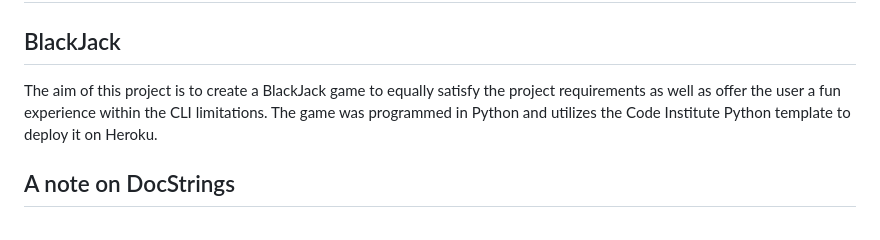
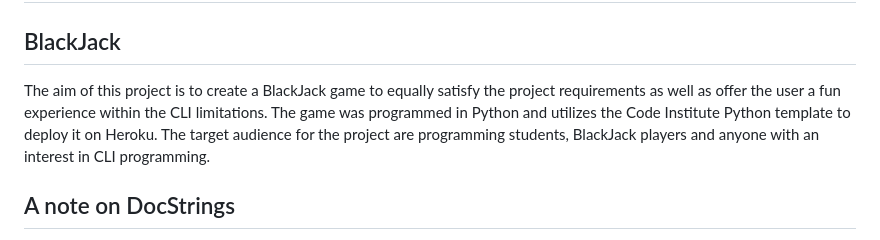
Before and after one commit to dutes/ci_portfolio_three, a Markdown page: README.md, the part around the change. Drawn GitHub-style.

Commit message:
Readme: add target audience infor to intro

```diff
--- a/README.md
+++ b/README.md
@@ -1,7 +1,7 @@
 # Code Institute Portfolio 3: BlackJack
 
 ## BlackJack
-The aim of this project is to create a BlackJack game to equally satisfy the project requirements as well as offer the user a fun experience within the CLI limitations. The game was programmed in Python and utilizes the Code Institute Python template to deploy it on Heroku.
+The aim of this project is to create a BlackJack game to equally satisfy the project requirements as well as offer the user a fun experience within the CLI limitations. The game was programmed in Python and utilizes the Code Institute Python template to deploy it on Heroku. The target audience for the project are programming students, BlackJack players and anyone with an interest in CLI programming.
 
 ##  A note on DocStrings
 Please note that the docstring format followed for this project matches that of the organisation I work for. I am submitting this course work as part of a development program within my organisation and therefore I am following the prescribed format for commenting and documentaiton (docstrings)
```
